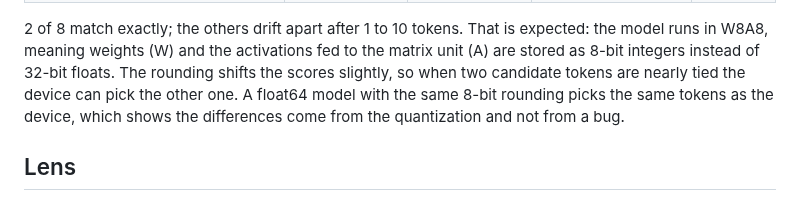
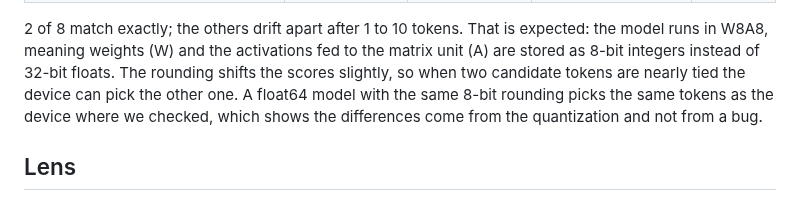
Before and after one commit to FeSens/openTPU, a Markdown page: README.md, the part around the change. Rendered like a GitHub page.

Commit message:
README: scope the emulation check
Claude-Session: https://claude.ai/code/session_01L9Z1aY6tsxQA6NseQ6dgyA

```diff
--- a/README.md
+++ b/README.md
@@ -169,7 +169,7 @@ simulator vs Hugging Face (`python3 tools/compare_hf.py --emulate`):
 model runs in W8A8, meaning weights (W) and the activations fed to the matrix unit (A) are
 stored as 8-bit integers instead of 32-bit floats. The rounding shifts the scores slightly, so
 when two candidate tokens are nearly tied the device can pick the other one. A float64 model
-with the same 8-bit rounding picks the same tokens as the device, which shows the differences
+with the same 8-bit rounding picks the same tokens as the device where we checked, which shows the differences
 come from the quantization and not from a bug.
 
 ## Lens
```
